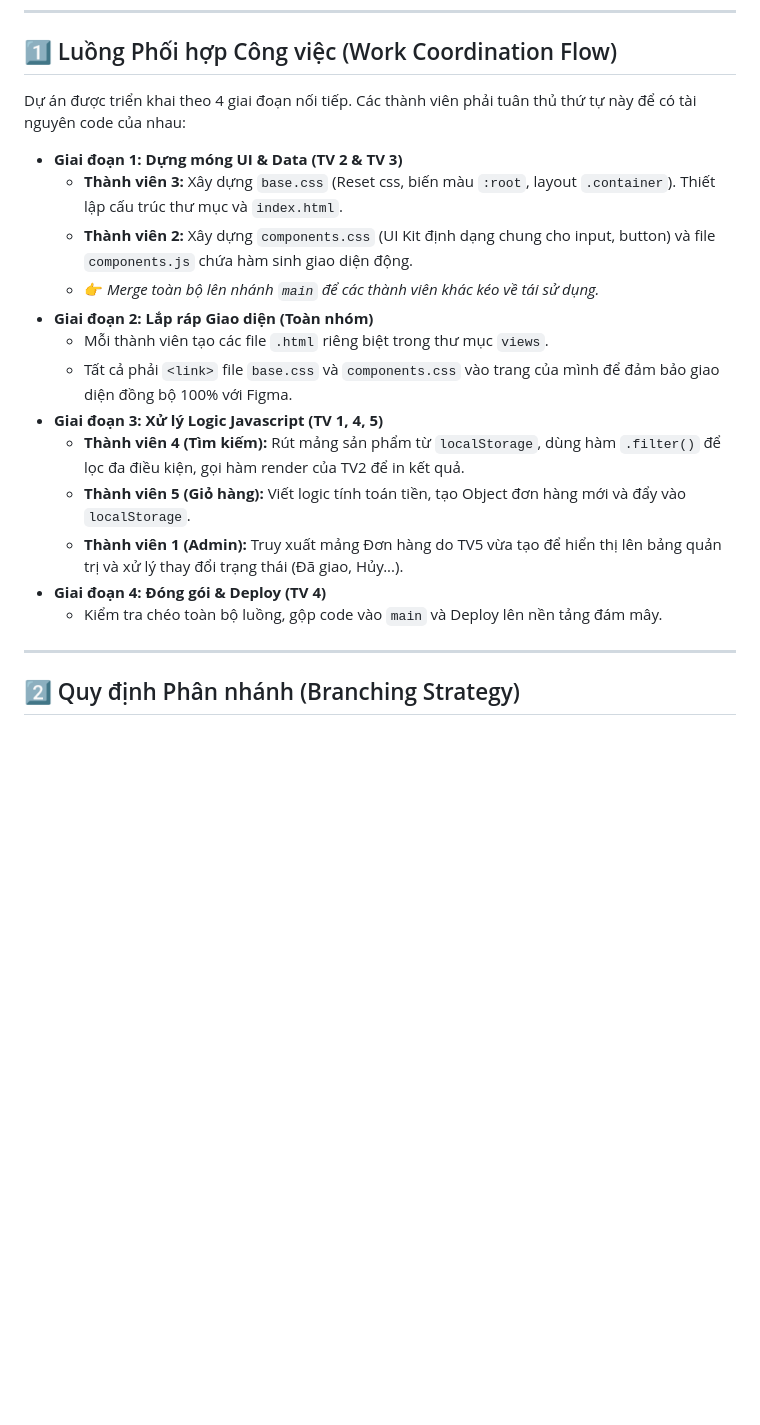
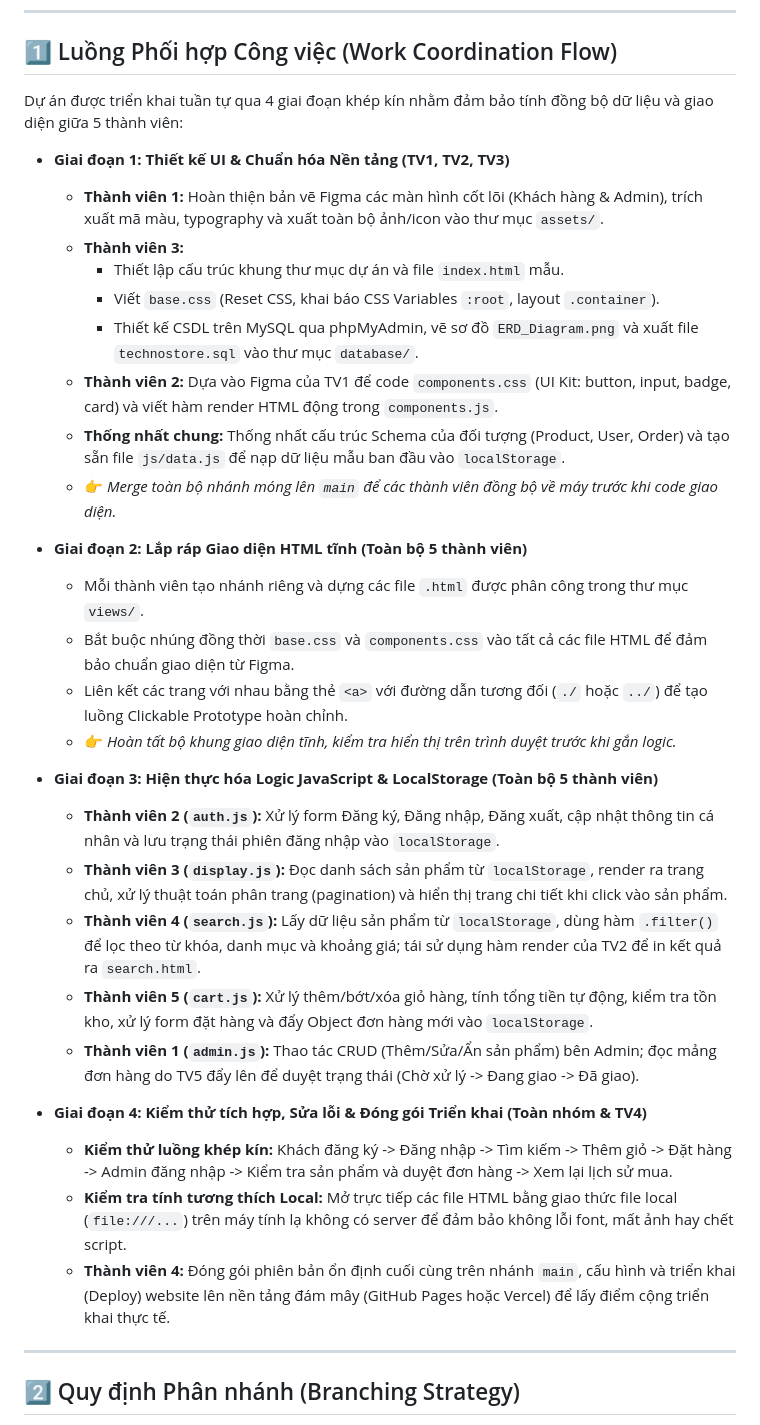
Before and after one commit to minhkhuyen1205/Phone_Store_Web, a Markdown page: Git_workFlow.md, the part around the change. Drawn GitHub-style; blank space fills up the shorter version.

Commit message:
Revise project workflow stages and member roles
Updated project workflow stages to improve clarity and structure.

```diff
--- a/Git_workFlow.md
+++ b/Git_workFlow.md
@@ -6,22 +6,35 @@ Tài liệu này chuẩn hóa quy trình phân chia giai đoạn code và các l
 
 ## 1️⃣ Luồng Phối hợp Công việc (Work Coordination Flow)
 
-Dự án được triển khai theo 4 giai đoạn nối tiếp. Các thành viên phải tuân thủ thứ tự này để có tài nguyên code của nhau:
+Dự án được triển khai tuần tự qua 4 giai đoạn khép kín nhằm đảm bảo tính đồng bộ dữ liệu và giao diện giữa 5 thành viên:
 
-*   **Giai đoạn 1: Dựng móng UI & Data (TV 2 & TV 3)**
-    *   **Thành viên 3:** Xây dựng `base.css` (Reset css, biến màu `:root`, layout `.container`). Thiết lập cấu trúc thư mục và `index.html`.
-    *   **Thành viên 2:** Xây dựng `components.css` (UI Kit định dạng chung cho input, button) và file `components.js` chứa hàm sinh giao diện động.
-    *   👉 *Merge toàn bộ lên nhánh `main` để các thành viên khác kéo về tái sử dụng.*
-*   **Giai đoạn 2: Lắp ráp Giao diện (Toàn nhóm)**
-    *   Mỗi thành viên tạo các file `.html` riêng biệt trong thư mục `views`.
-    *   Tất cả phải `<link>` file `base.css` và `components.css` vào trang của mình để đảm bảo giao diện đồng bộ 100% với Figma.
-*   **Giai đoạn 3: Xử lý Logic Javascript (TV 1, 4, 5)**
-    *   **Thành viên 4 (Tìm kiếm):** Rút mảng sản phẩm từ `localStorage`, dùng hàm `.filter()` để lọc đa điều kiện, gọi hàm render của TV2 để in kết quả.
-    *   **Thành viên 5 (Giỏ hàng):** Viết logic tính toán tiền, tạo Object đơn hàng mới và đẩy vào `localStorage`.
-    *   **Thành viên 1 (Admin):** Truy xuất mảng Đơn hàng do TV5 vừa tạo để hiển thị lên bảng quản trị và xử lý thay đổi trạng thái (Đã giao, Hủy...).
-*   **Giai đoạn 4: Đóng gói & Deploy (TV 4)**
-    *   Kiểm tra chéo toàn bộ luồng, gộp code vào `main` và Deploy lên nền tảng đám mây.
+*   **Giai đoạn 1: Thiết kế UI & Chuẩn hóa Nền tảng (TV1, TV2, TV3)**
+    *   **Thành viên 1:** Hoàn thiện bản vẽ Figma các màn hình cốt lõi (Khách hàng & Admin), trích xuất mã màu, typography và xuất toàn bộ ảnh/icon vào thư mục `assets/`.
+    *   **Thành viên 3:**
+        * Thiết lập cấu trúc khung thư mục dự án và file `index.html` mẫu.
+        * Viết `base.css` (Reset CSS, khai báo CSS Variables `:root`, layout `.container`).
+        * Thiết kế CSDL trên MySQL qua phpMyAdmin, vẽ sơ đồ `ERD_Diagram.png` và xuất file `technostore.sql` vào thư mục `database/`.
+    *   **Thành viên 2:** Dựa vào Figma của TV1 để code `components.css` (UI Kit: button, input, badge, card) và viết hàm render HTML động trong `components.js`.
+    *   **Thống nhất chung:** Thống nhất cấu trúc Schema của đối tượng (Product, User, Order) và tạo sẵn file `js/data.js` để nạp dữ liệu mẫu ban đầu vào `localStorage`.
+    *   👉 *Merge toàn bộ nhánh móng lên `main` để các thành viên đồng bộ về máy trước khi code giao diện.*
 
+*   **Giai đoạn 2: Lắp ráp Giao diện HTML tĩnh (Toàn bộ 5 thành viên)**
+    *   Mỗi thành viên tạo nhánh riêng và dựng các file `.html` được phân công trong thư mục `views/`.
+    *   Bắt buộc nhúng đồng thời `base.css` và `components.css` vào tất cả các file HTML để đảm bảo chuẩn giao diện từ Figma.
+    *   Liên kết các trang với nhau bằng thẻ `<a>` với đường dẫn tương đối (`./` hoặc `../`) để tạo luồng Clickable Prototype hoàn chỉnh.
+    *   👉 *Hoàn tất bộ khung giao diện tĩnh, kiểm tra hiển thị trên trình duyệt trước khi gắn logic.*
+
+*   **Giai đoạn 3: Hiện thực hóa Logic JavaScript & LocalStorage (Toàn bộ 5 thành viên)**
+    *   **Thành viên 2 (`auth.js`):** Xử lý form Đăng ký, Đăng nhập, Đăng xuất, cập nhật thông tin cá nhân và lưu trạng thái phiên đăng nhập vào `localStorage`.
+    *   **Thành viên 3 (`display.js`):** Đọc danh sách sản phẩm từ `localStorage`, render ra trang chủ, xử lý thuật toán phân trang (pagination) và hiển thị trang chi tiết khi click vào sản phẩm.
+    *   **Thành viên 4 (`search.js`):** Lấy dữ liệu sản phẩm từ `localStorage`, dùng hàm `.filter()` để lọc theo từ khóa, danh mục và khoảng giá; tái sử dụng hàm render của TV2 để in kết quả ra `search.html`.
+    *   **Thành viên 5 (`cart.js`):** Xử lý thêm/bớt/xóa giỏ hàng, tính tổng tiền tự động, kiểm tra tồn kho, xử lý form đặt hàng và đẩy Object đơn hàng mới vào `localStorage`.
+    *   **Thành viên 1 (`admin.js`):** Thao tác CRUD (Thêm/Sửa/Ẩn sản phẩm) bên Admin; đọc mảng đơn hàng do TV5 đẩy lên để duyệt trạng thái (Chờ xử lý -> Đang giao -> Đã giao).
+
+*   **Giai đoạn 4: Kiểm thử tích hợp, Sửa lỗi & Đóng gói Triển khai (Toàn nhóm & TV4)**
+    *   **Kiểm thử luồng khép kín:** Khách đăng ký -> Đăng nhập -> Tìm kiếm -> Thêm giỏ -> Đặt hàng -> Admin đăng nhập -> Kiểm tra sản phẩm và duyệt đơn hàng -> Xem lại lịch sử mua.
+    *   **Kiểm tra tính tương thích Local:** Mở trực tiếp các file HTML bằng giao thức file local (`file:///...`) trên máy tính lạ không có server để đảm bảo không lỗi font, mất ảnh hay chết script.
+    *   **Thành viên 4:** Đóng gói phiên bản ổn định cuối cùng trên nhánh `main`, cấu hình và triển khai (Deploy) website lên nền tảng đám mây (GitHub Pages hoặc Vercel) để lấy điểm cộng triển khai thực tế.
 ---
 
 ## 2️⃣ Quy định Phân nhánh (Branching Strategy)
```
